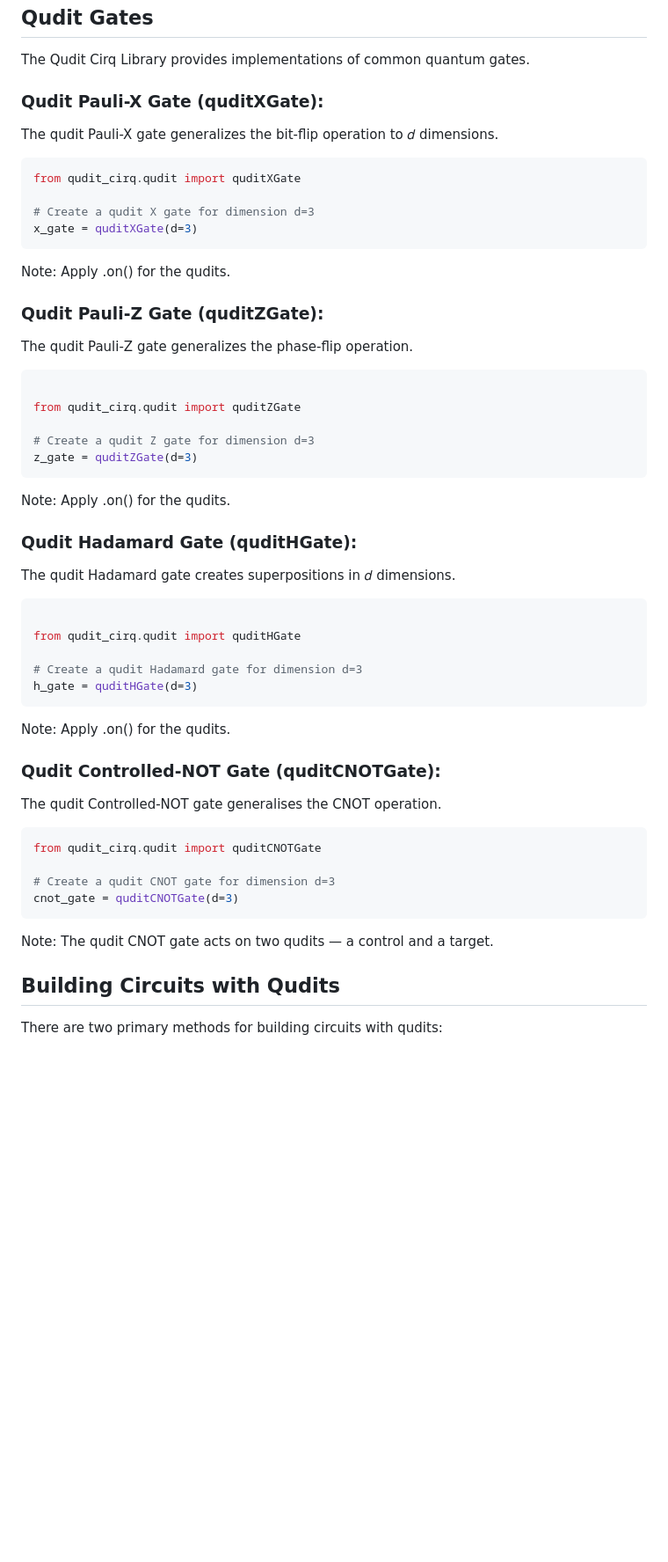
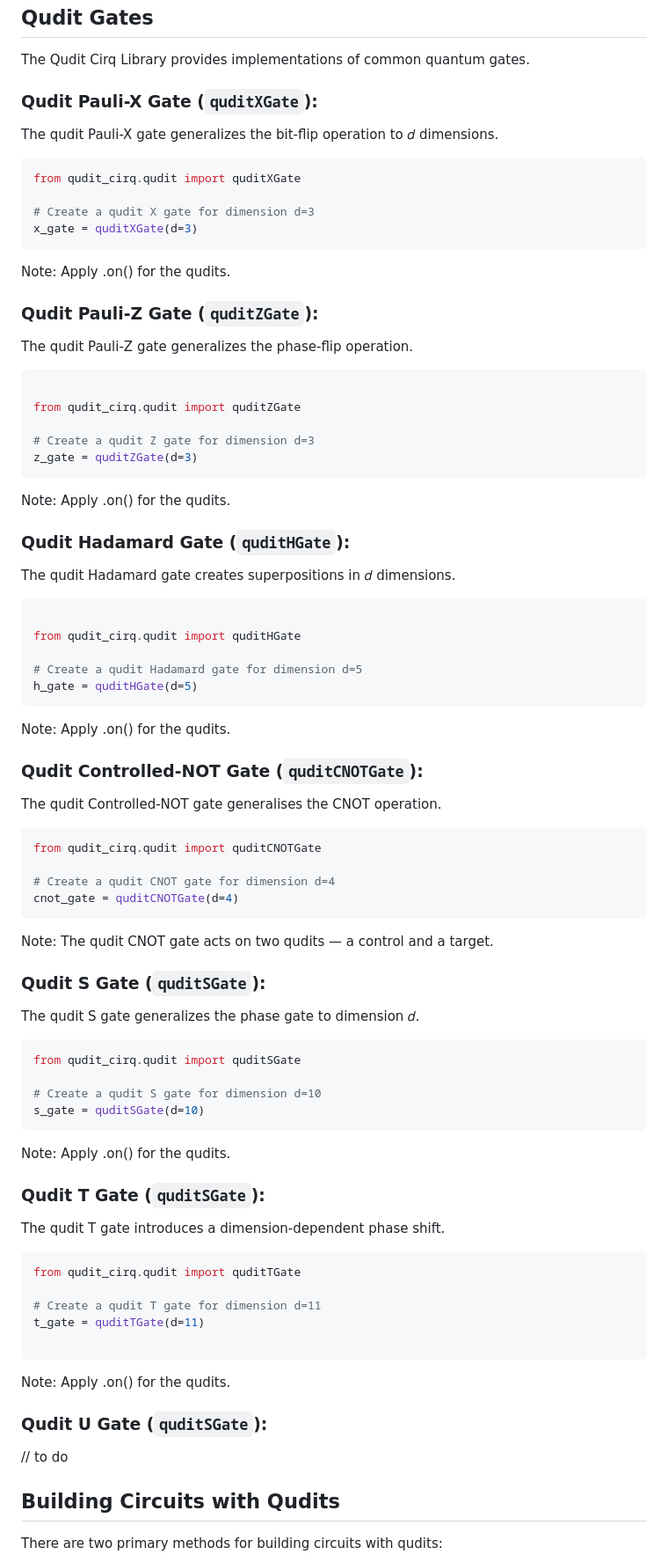
Before and after one commit to svtsv01/qudit, a Markdown page: TUTORIAL.md, the part around the change printed below. Shown: that part at 88% size. GitHub-like rendering; blank space fills up the shorter version.

Commit message:
T and S gates were added to the Documentation

````diff
--- a/TUTORIAL.md
+++ b/TUTORIAL.md
@@ -19,7 +19,7 @@ qudit = cirq.LineQid(0, dimension=10)
 
 The Qudit Cirq Library provides implementations of common quantum gates.
 
-### Qudit Pauli-X Gate (quditXGate):
+### Qudit Pauli-X Gate (`quditXGate`):
 
 The qudit Pauli-X gate generalizes the bit-flip operation to
 𝑑 dimensions.
@@ -33,7 +33,7 @@ x_gate = quditXGate(d=3)
 
 Note: Apply .on() for the qudits.
 
-### Qudit Pauli-Z Gate (quditZGate):
+### Qudit Pauli-Z Gate (`quditZGate`):
 
 The qudit Pauli-Z gate generalizes the phase-flip operation.
 
@@ -47,7 +47,7 @@ z_gate = quditZGate(d=3)
 
 Note: Apply .on() for the qudits.
 
-### Qudit Hadamard Gate (quditHGate):
+### Qudit Hadamard Gate (`quditHGate`):
 
 The qudit Hadamard gate creates superpositions in
 𝑑 dimensions.
@@ -56,24 +56,56 @@ The qudit Hadamard gate creates superpositions in
 
 from qudit_cirq.qudit import quditHGate
 
-# Create a qudit Hadamard gate for dimension d=3
-h_gate = quditHGate(d=3)
+# Create a qudit Hadamard gate for dimension d=5
+h_gate = quditHGate(d=5)
 ```
 
 Note: Apply .on() for the qudits.
 
-### Qudit Controlled-NOT Gate (quditCNOTGate):
+### Qudit Controlled-NOT Gate (`quditCNOTGate`):
 
 The qudit Controlled-NOT gate generalises the CNOT operation.
 
 ```python
 from qudit_cirq.qudit import quditCNOTGate
 
-# Create a qudit CNOT gate for dimension d=3
-cnot_gate = quditCNOTGate(d=3)
+# Create a qudit CNOT gate for dimension d=4
+cnot_gate = quditCNOTGate(d=4)
 ```
 
 Note: The qudit CNOT gate acts on two qudits — a control and a target.
+
+### Qudit S Gate (`quditSGate`):
+
+The qudit S gate generalizes the phase gate to dimension
+𝑑.
+
+```python
+from qudit_cirq.qudit import quditSGate
+
+# Create a qudit S gate for dimension d=10
+s_gate = quditSGate(d=10)
+```
+
+Note: Apply .on() for the qudits.
+
+### Qudit T Gate (`quditSGate`):
+
+The qudit T gate introduces a dimension-dependent phase shift.
+
+```python
+from qudit_cirq.qudit import quditTGate
+
+# Create a qudit T gate for dimension d=11
+t_gate = quditTGate(d=11)
+
+```
+
+Note: Apply .on() for the qudits.
+
+### Qudit U Gate (`quditSGate`):
+
+// to do
 
 ## Building Circuits with Qudits
 
````
Also changed, not shown: other parts of TUTORIAL.md (+3 -1 lines), DOCUMENTATION.md (+8 -0 lines), README.md (added).
